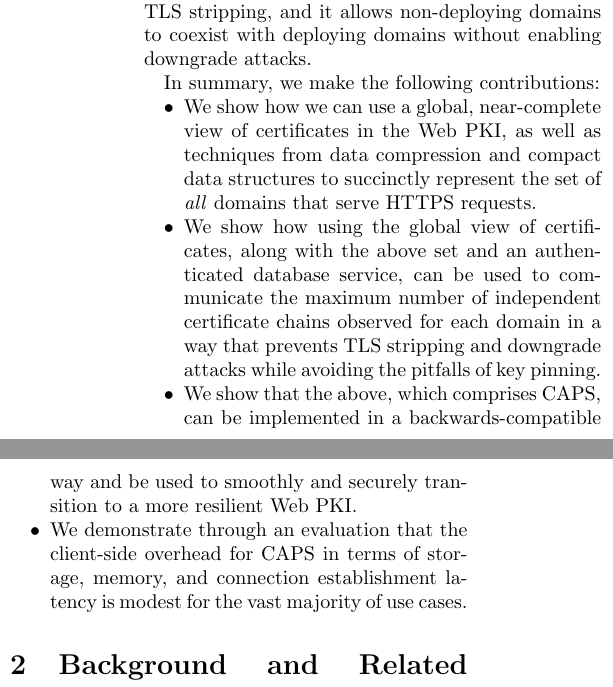
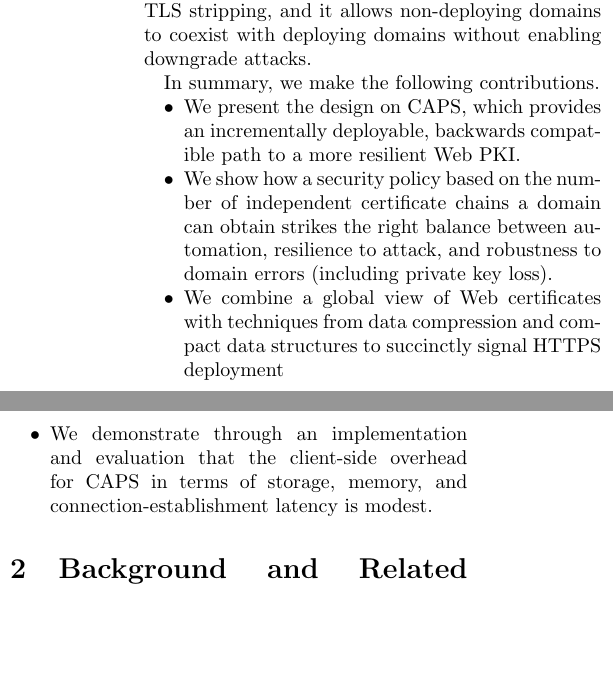
Before and after one commit to syclops/caps, a LaTeX document (doc/paper/paper.tex, which reads doc/paper/sec/intro.tex): two parts of the columns of page 3 of 21, joined at a grey line, cut so that both start at the same text, the shorter picture padded with empty space. Compiled offline with pdfLaTeX; a LaTeX package or settings file that is missing is left out.

Commit message:
Updates to abstract, intro, and contributions

```diff
--- a/doc/paper/sec/intro.tex
+++ b/doc/paper/sec/intro.tex
@@ -128,21 +130,16 @@ initial deployment, \ac{name} protects all domains from \ac{tls} stripping, and
 it allows non-deploying domains to coexist with deploying domains without
 enabling downgrade attacks.
 
-In summary, we make the following contributions:
+In summary, we make the following contributions.
 \begin{compactitem}
-\item We show how we can use a global, near-complete view of certificates in the
-  Web \ac{pki}, as well as techniques from data compression and compact data
-  structures to succinctly represent the set of \emph{all} domains that serve
-  \ac{https} requests.
-\item We show how using the global view of certificates, along with the above
-  set and an authenticated database service, can be used to communicate the
-  maximum number of independent certificate chains observed for each domain in a
-  way that prevents \ac{tls} stripping and downgrade attacks while avoiding the
-  pitfalls of key pinning.
-\item We show that the above, which comprises \ac{name}, can be implemented in a
-  backwards-compatible way and be used to smoothly and securely transition to a
-  more resilient Web \ac{pki}.
-\item We demonstrate through an evaluation that the client-side overhead for
-  \ac{name} in terms of storage, memory, and connection establishment latency is
-  modest for the vast majority of use cases.
+\item We present the design on \ac{name}, which provides an incrementally deployable,
+      backwards compatible path to a more resilient Web PKI.
+\item We show how a security policy based on the number of independent certificate chains
+      a domain can obtain strikes the right balance between automation,
+      resilience to attack, and robustness to domain errors (including private key loss).
+\item We combine a global view of Web certificates with techniques from data
+      compression and compact data structures to succinctly signal \ac{https} deployment
+\item We demonstrate through an implementation and evaluation that the client-side overhead for
+      \ac{name} in terms of storage, memory, and connection-establishment latency is
+      modest.
 \end{compactitem}
```
Also changed, not shown: doc/paper/abstract.tex (+1 -1 lines), doc/paper/sec/intro.tex (10 more changed lines).
